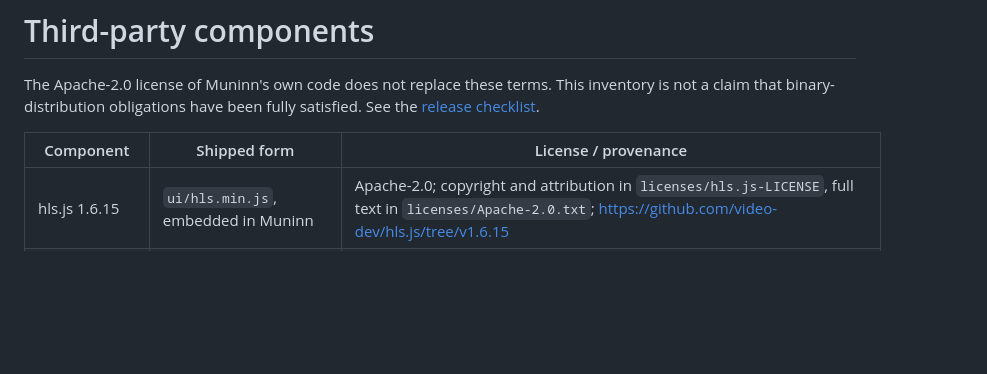
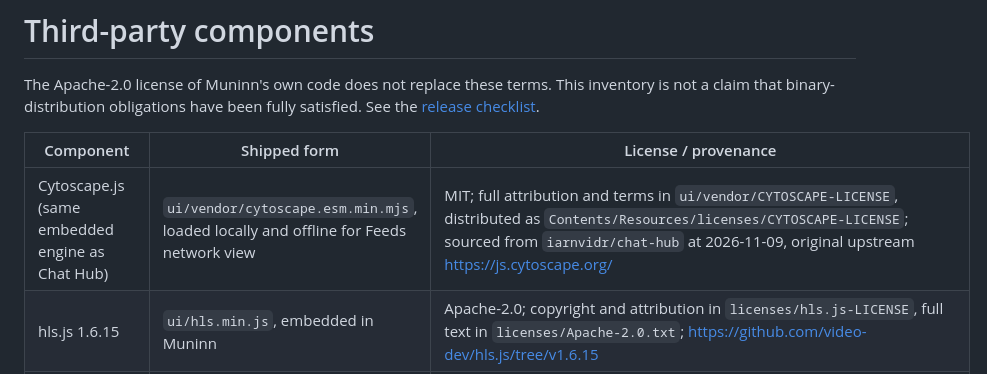
Before and after one commit to iarnvidr/muninn, a Markdown page: THIRD_PARTY_NOTICES.md, the part around the change. Drawn GitHub-style; blank space fills up the shorter version.

Commit message:
Embed local Cytoscape runtime and distribute its MIT notice: THIRD_PARTY_NOTICES.md

```diff
--- a/THIRD_PARTY_NOTICES.md
+++ b/THIRD_PARTY_NOTICES.md
@@ -6,6 +6,7 @@ satisfied. See the [release checklist](docs/PUBLICATION.md).
 
 | Component | Shipped form | License / provenance |
 | --- | --- | --- |
+| Cytoscape.js (same embedded engine as Chat Hub) | `ui/vendor/cytoscape.esm.min.mjs`, loaded locally and offline for Feeds network view | MIT; full attribution and terms in `ui/vendor/CYTOSCAPE-LICENSE`, distributed as `Contents/Resources/licenses/CYTOSCAPE-LICENSE`; sourced from `iarnvidr/chat-hub` at 2026-11-09, original upstream https://js.cytoscape.org/ |
 | hls.js 1.6.15 | `ui/hls.min.js`, embedded in Muninn | Apache-2.0; copyright and attribution in `licenses/hls.js-LICENSE`, full text in `licenses/Apache-2.0.txt`; https://github.com/video-dev/hls.js/tree/v1.6.15 |
 | Cinzel | bundled font | SIL OFL-1.1, `ui/fonts/Cinzel-OFL.txt` |
 | Inter | bundled font | SIL OFL-1.1, `ui/fonts/Inter-OFL.txt` |
```
